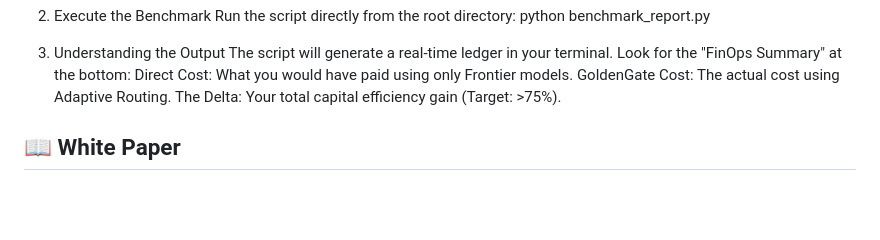
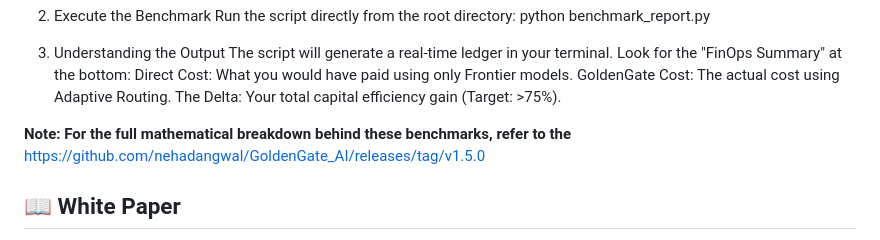
Before and after one commit to nehadangwal/GoldenGate_AI, a Markdown page: README.md, the part around the change. GitHub-like rendering; blank space fills up the shorter version.

```diff
--- a/README.md
+++ b/README.md
@@ -94,6 +94,8 @@ Direct Cost: What you would have paid using only Frontier models.
 GoldenGate Cost: The actual cost using Adaptive Routing.
 The Delta: Your total capital efficiency gain (Target: >75%).
 
+**Note: For the full mathematical breakdown behind these benchmarks, refer to the**
+https://github.com/nehadangwal/GoldenGate_AI/releases/tag/v1.5.0
 
 ## 📖 White Paper
 This POC is the technical implementation of the principles found in:
```
